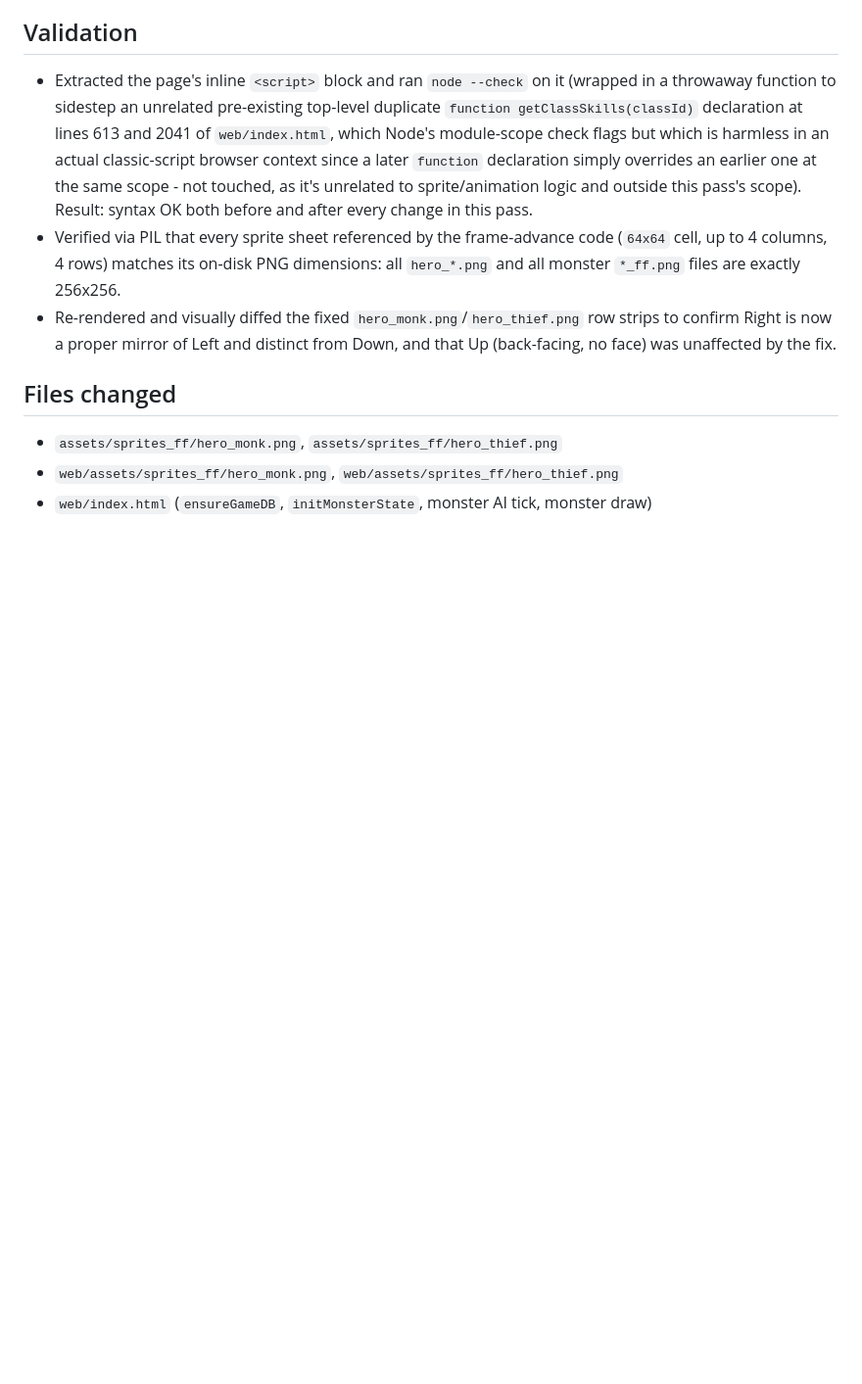
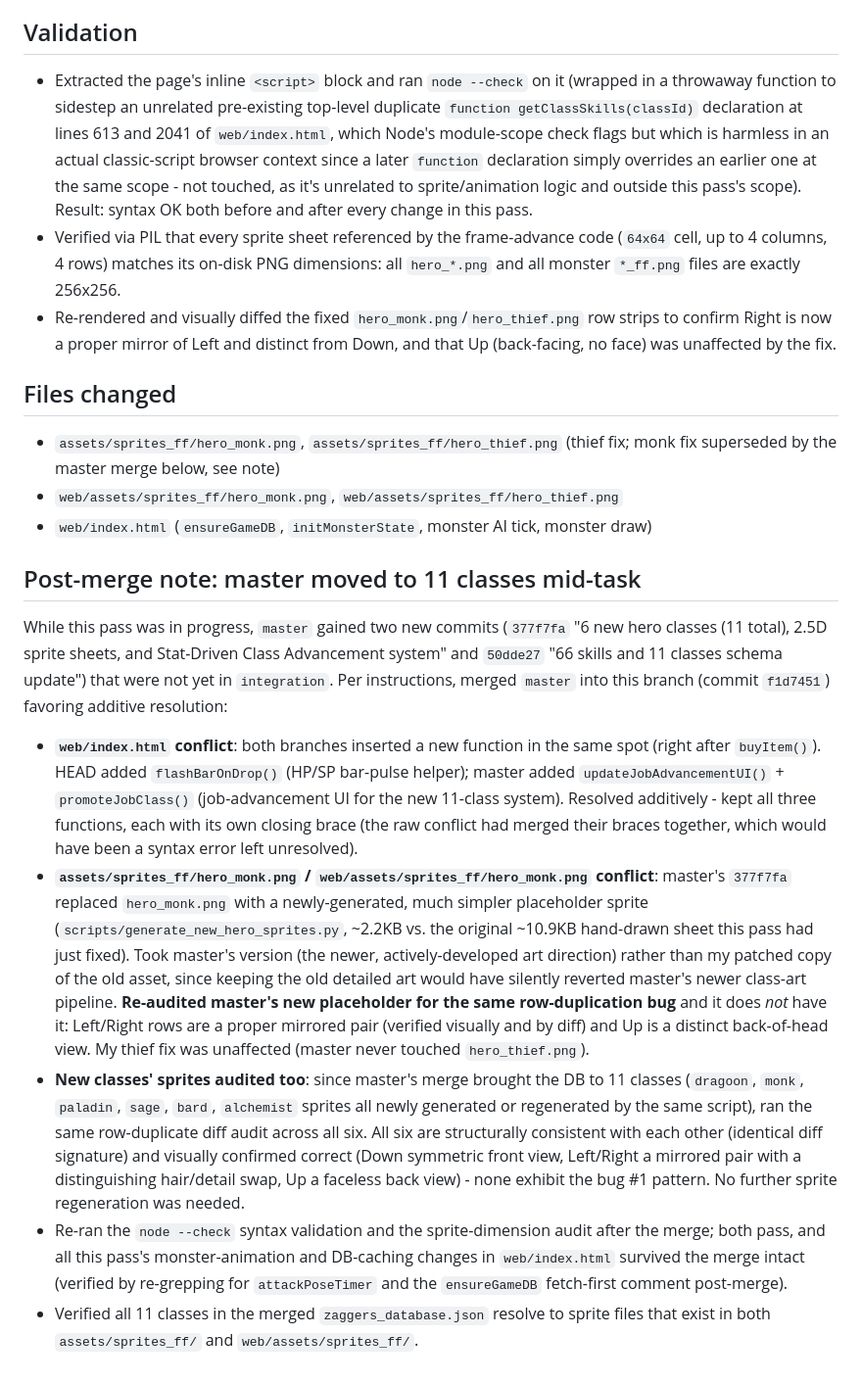
Before and after one commit to NoizceEra/zaggers-mmorpg, a Markdown page: vault/SPRITE_ANIMATION_FIXES_REPORT.md, the part around the change. Shown at 98% size. Drawn GitHub-style; blank space fills up the shorter version.

Commit message:
docs: document master merge in sprite/animation fixes report
Co-Authored-By: Claude Sonnet 5 <noreply@anthropic.com>

```diff
--- a/vault/SPRITE_ANIMATION_FIXES_REPORT.md
+++ b/vault/SPRITE_ANIMATION_FIXES_REPORT.md
@@ -171,6 +171,45 @@ intentionally-preserved unique bounce).
   that Up (back-facing, no face) was unaffected by the fix.
 
 ## Files changed
-- `assets/sprites_ff/hero_monk.png`, `assets/sprites_ff/hero_thief.png`
+- `assets/sprites_ff/hero_monk.png`, `assets/sprites_ff/hero_thief.png` (thief fix; monk fix
+  superseded by the master merge below, see note)
 - `web/assets/sprites_ff/hero_monk.png`, `web/assets/sprites_ff/hero_thief.png`
 - `web/index.html` (`ensureGameDB`, `initMonsterState`, monster AI tick, monster draw)
+
+## Post-merge note: master moved to 11 classes mid-task
+
+While this pass was in progress, `master` gained two new commits (`377f7fa` "6 new hero
+classes (11 total), 2.5D sprite sheets, and Stat-Driven Class Advancement system" and
+`50dde27` "66 skills and 11 classes schema update") that were not yet in `integration`.
+Per instructions, merged `master` into this branch (commit `f1d7451`) favoring additive
+resolution:
+
+- **`web/index.html` conflict**: both branches inserted a new function in the same spot
+  (right after `buyItem()`). HEAD added `flashBarOnDrop()` (HP/SP bar-pulse helper);
+  master added `updateJobAdvancementUI()` + `promoteJobClass()` (job-advancement UI for
+  the new 11-class system). Resolved additively - kept all three functions, each with
+  its own closing brace (the raw conflict had merged their braces together, which would
+  have been a syntax error left unresolved).
+- **`assets/sprites_ff/hero_monk.png` / `web/assets/sprites_ff/hero_monk.png` conflict**:
+  master's `377f7fa` replaced `hero_monk.png` with a newly-generated, much simpler
+  placeholder sprite (`scripts/generate_new_hero_sprites.py`, ~2.2KB vs. the original
+  ~10.9KB hand-drawn sheet this pass had just fixed). Took master's version (the newer,
+  actively-developed art direction) rather than my patched copy of the old asset, since
+  keeping the old detailed art would have silently reverted master's newer class-art
+  pipeline. **Re-audited master's new placeholder for the same row-duplication bug** and
+  it does *not* have it: Left/Right rows are a proper mirrored pair (verified visually
+  and by diff) and Up is a distinct back-of-head view. My thief fix was unaffected
+  (master never touched `hero_thief.png`).
+- **New classes' sprites audited too**: since master's merge brought the DB to 11 classes
+  (`dragoon`, `monk`, `paladin`, `sage`, `bard`, `alchemist` sprites all newly generated
+  or regenerated by the same script), ran the same row-duplicate diff audit across all
+  six. All six are structurally consistent with each other (identical diff signature)
+  and visually confirmed correct (Down symmetric front view, Left/Right a mirrored pair
+  with a distinguishing hair/detail swap, Up a faceless back view) - none exhibit the
+  bug #1 pattern. No further sprite regeneration was needed.
+- Re-ran the `node --check` syntax validation and the sprite-dimension audit after the
+  merge; both pass, and all this pass's monster-animation and DB-caching changes in
+  `web/index.html` survived the merge intact (verified by re-grepping for
+  `attackPoseTimer` and the `ensureGameDB` fetch-first comment post-merge).
+- Verified all 11 classes in the merged `zaggers_database.json` resolve to sprite files
+  that exist in both `assets/sprites_ff/` and `web/assets/sprites_ff/`.
```
